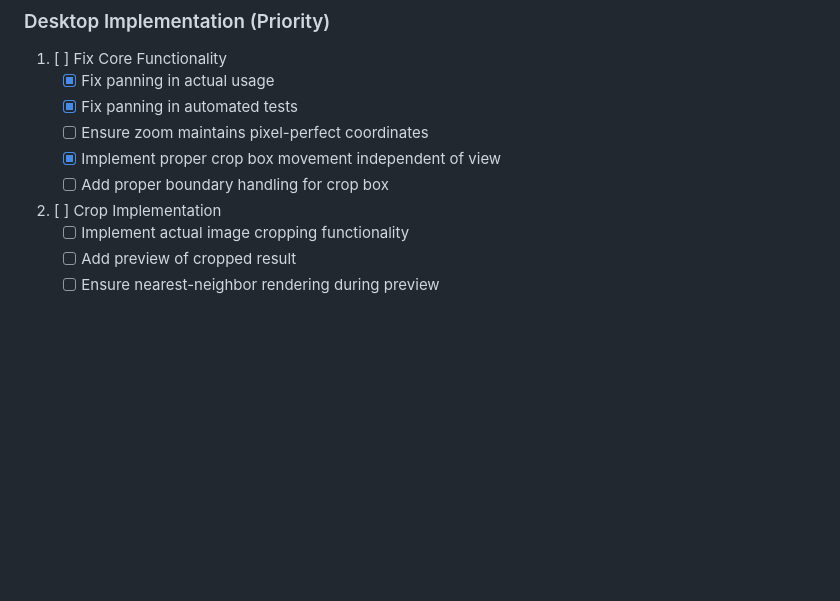
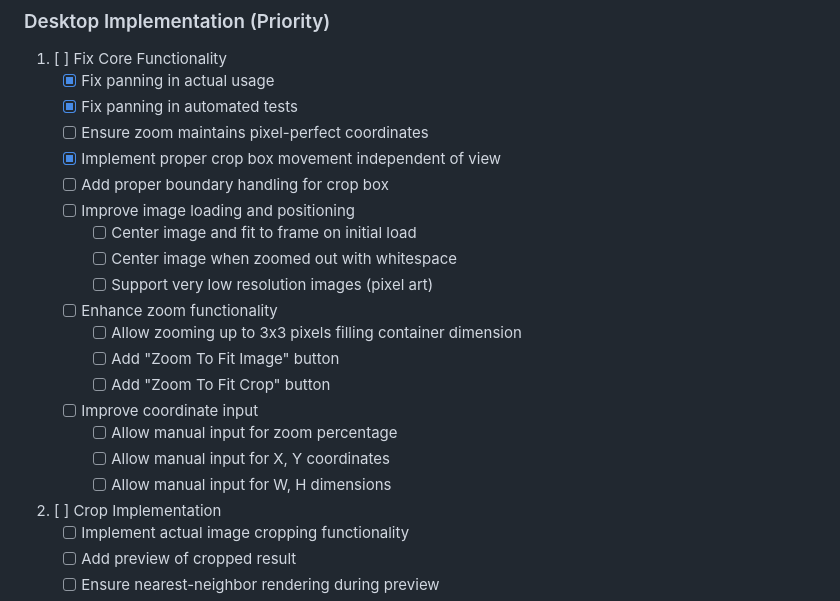
Before and after one commit to evnb/crop-base, a Markdown page: DevProgress.md, the part around the change. Drawn GitHub-style; blank space fills up the shorter version.

Commit message:
Add roadmap for image loading, zoom, and coordinate input improvements
- Outlined tasks for centering and positioning images
- Planned zoom functionality enhancements
- Proposed coordinate input features for precise image manipulation

```diff
--- a/DevProgress.md
+++ b/DevProgress.md
@@ -14,6 +14,18 @@
    - [ ] Ensure zoom maintains pixel-perfect coordinates
    - [x] Implement proper crop box movement independent of view
    - [ ] Add proper boundary handling for crop box
+   - [ ] Improve image loading and positioning
+     - [ ] Center image and fit to frame on initial load
+     - [ ] Center image when zoomed out with whitespace
+     - [ ] Support very low resolution images (pixel art)
+   - [ ] Enhance zoom functionality
+     - [ ] Allow zooming up to 3x3 pixels filling container dimension
+     - [ ] Add "Zoom To Fit Image" button
+     - [ ] Add "Zoom To Fit Crop" button
+   - [ ] Improve coordinate input
+     - [ ] Allow manual input for zoom percentage
+     - [ ] Allow manual input for X, Y coordinates
+     - [ ] Allow manual input for W, H dimensions
 
 2. [ ] Crop Implementation
    - [ ] Implement actual image cropping functionality
```
